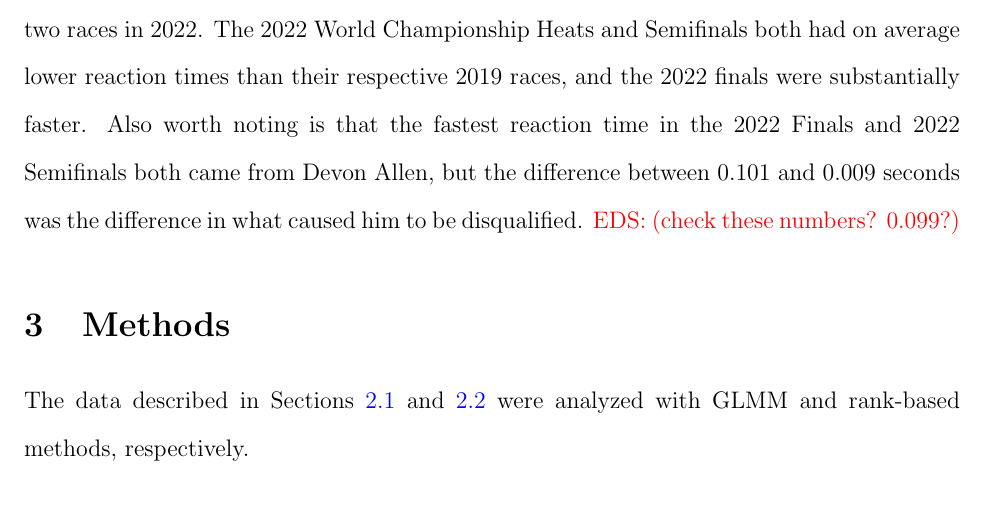
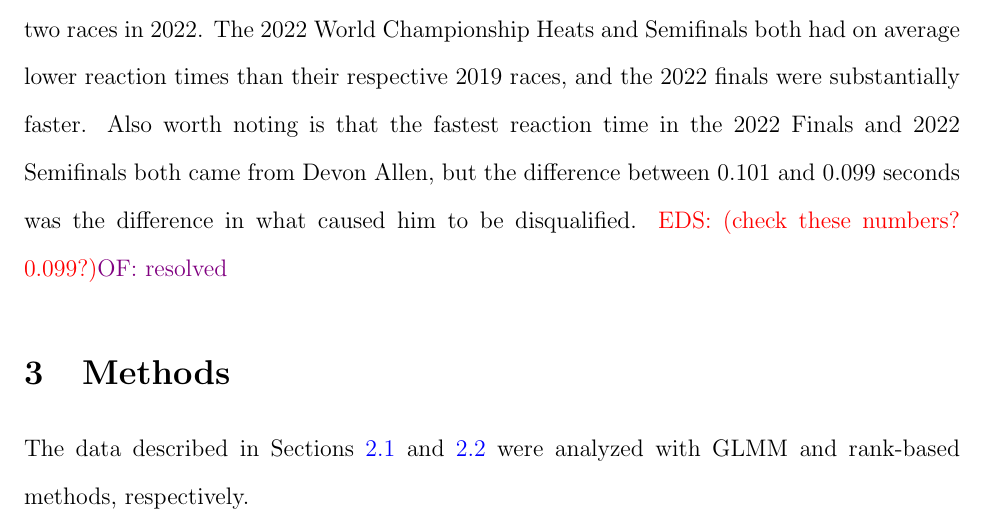
Before and after one commit to ofiore/Thesis, a LaTeX paper (Manuscript/manuscript.tex): part of page 12 of 25, cut so that both start at the same text. Compiled offline with pdfLaTeX.

Commit message:
Fixed 1 thing

```diff
--- a/Manuscript/manuscript.tex
+++ b/Manuscript/manuscript.tex
@@ -445,9 +445,9 @@ to have competed in one race in 2019 and two races in 2022.  The 2022 World
 Championship Heats and Semifinals both had on average lower reaction times than
 their respective 2019 races, and the 2022 finals were substantially faster. Also
 worth noting is that the fastest reaction time in the 2022 Finals and 2022
-Semifinals both came from Devon Allen, but the difference between 0.101 and 0.009
+Semifinals both came from Devon Allen, but the difference between 0.101 and 0.099
 seconds was the difference in what caused him to be disqualified. \eds{check
-these numbers? 0.099?}
+these numbers? 0.099?}\of{resolved}
 
 
 
```
